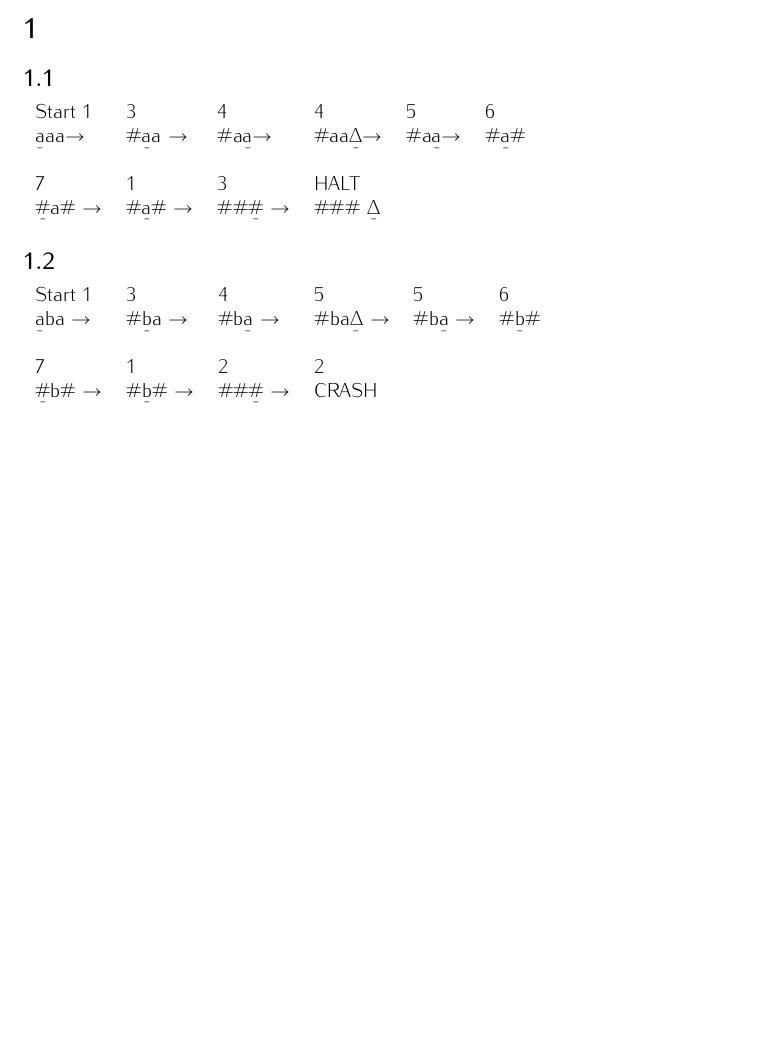
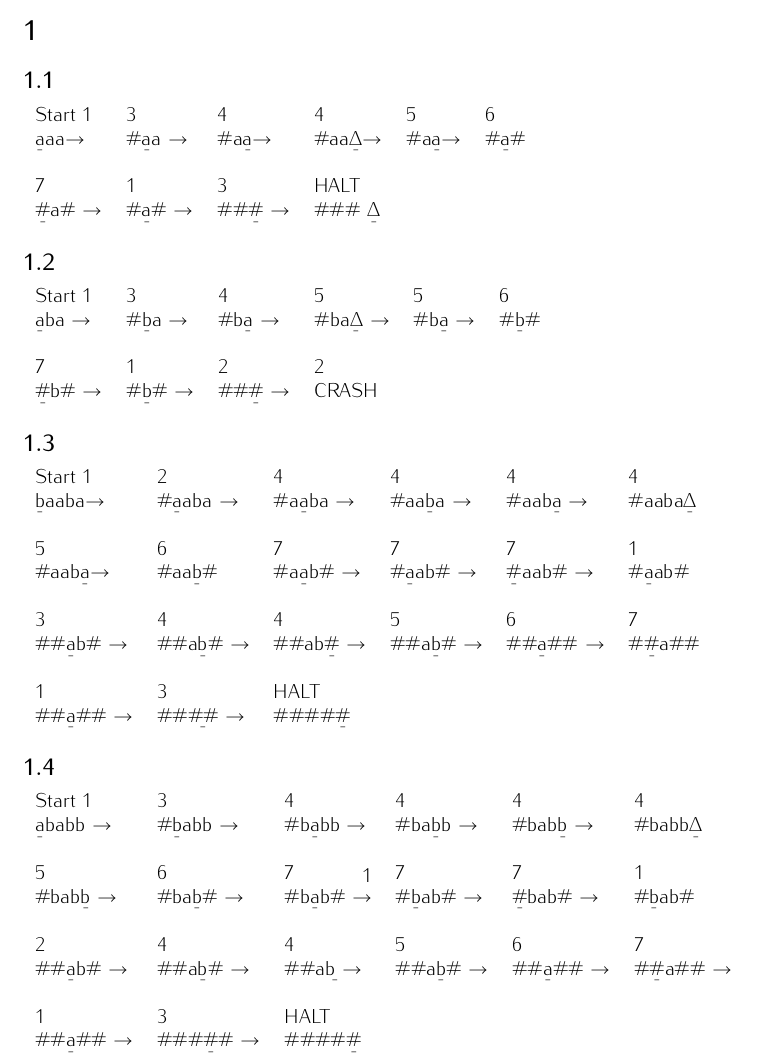
Before and after one commit to trentonknight/CS375-WK8, a LaTeX document (Mansfield-CS375-WK8.tex): part of the page, cut so that both start at the same text, the shorter picture padded with empty space. Compiled offline with pdfLaTeX.

Commit message:
modified:   Mansfield-CS375-WK8.tex

```diff
--- a/Mansfield-CS375-WK8.tex
+++ b/Mansfield-CS375-WK8.tex
@@ -29,6 +29,35 @@ Start 1& 3 & 4 & 5 & 5 & 6\\
 &&&&&\\
 7&1& 2 &2&&\\
 \b{\#}b\# $\rightarrow$& \#\b{b}\# $\rightarrow$& \#\#\b{\#} $\rightarrow$&CRASH&&
+\end{tabular}
+
+\subsection{}
+\begin{tabular}{l l l l l l}
+Start 1& 2& 4& 4& 4&4\\
+\b{b}aaba$\rightarrow$ & \#\b{a}aba $\rightarrow$& \#a\b{a}ba $\rightarrow$& \#aa\b{b}a $\rightarrow$ & \#aab\b{a} $\rightarrow$ & \#aaba\b{$\Delta$}\\
+&&&&&\\%space
+5& 6 & 7& 7& 7& 1\\
+\#aab\b{a}$\rightarrow$&\#aa\b{b}\# & \#a\b{a}b\# $\rightarrow$ & \#\b{a}ab\# $\rightarrow$ & \b{\#}aab\# $\rightarrow$& \#\b{a}ab\# \\
+&&&&&\\%space
+3&4&4&5& 6& 7\\
+\#\#\b{a}b\# $\rightarrow$ & \#\#a\b{b}\# $\rightarrow$ & \#\#ab\b{\#} $\rightarrow$ & \#\#a\b{b}\# $\rightarrow$ & \#\#\b{a}\#\# $\rightarrow$ & \#\b{\#}a\#\#\\
+&&&&&\\%space
+1& 3 & HALT &&&\\
+\#\#\b{a}\#\# $\rightarrow$ & \#\#\#\b{#}\# $\rightarrow$ & \#\#\#\#\b{\#} &&&\\
+\end{tabular}
+\subsection{}
+\begin{tabular}{l l l l l l}
+Start 1& 3& 4 & 4 & 4 & 4\\
+\b{a}babb $\rightarrow$ & \#\b{b}abb $\rightarrow$ & \#b\b{a}bb $\rightarrow$ & \#ba\b{b}b $\rightarrow$ & \#bab\b{b} $\rightarrow$ & \#babb\b{$\Delta$}\\
+&&&&&\\
+5& 6 & 7 & 7 & 7 & 1\\
+\#bab\b{b} $\rightarrow$ & \#ba\b{b}\# $\rightarrow$ & \#b\b{a}b\# $\rightarrow$ & \#\b{b}ab\# $\rightarrow$ & \b{\#}bab\# $\rightarrow$ & \#\b{b}ab\#\\
+&&&&&\\
+2 &4& 4 & 5 & 6 & 7\\
+\#\#\b{a}b\# $\rightarrow$ & \#\#a\b{b}\# $\rightarrow$ & \#\#ab\b{#} $\rightarrow$ & \#\#a\b{b}\# $\rightarrow$ & \#\#\b{a}\#\# $\rightarrow$ & \#\b{\#}a\#\# $\rightarrow$\\
+&&&&&\\
+1& 3 & HALT &&&\\
+\#\#\b{a}\#\# $\rightarrow$ & \#\#\#\b{\#}\# $\rightarrow$ & \#\#\#\#\b{\#} &&&\\
 
 \end{tabular}
 
```
Also changed, not shown: Mansfield-CS375-WK8.pdf, Mansfield-CS375-WK8.tex (1 more changed lines), 3 other files.
